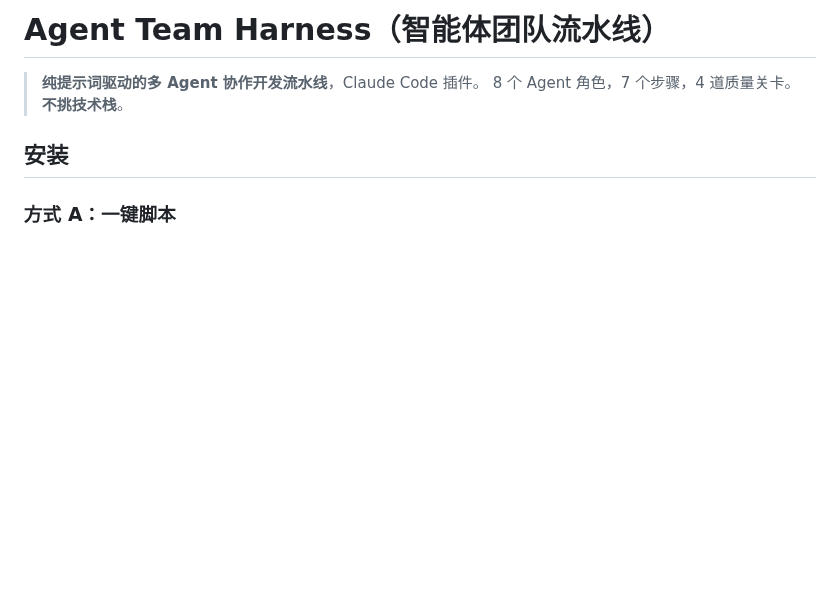
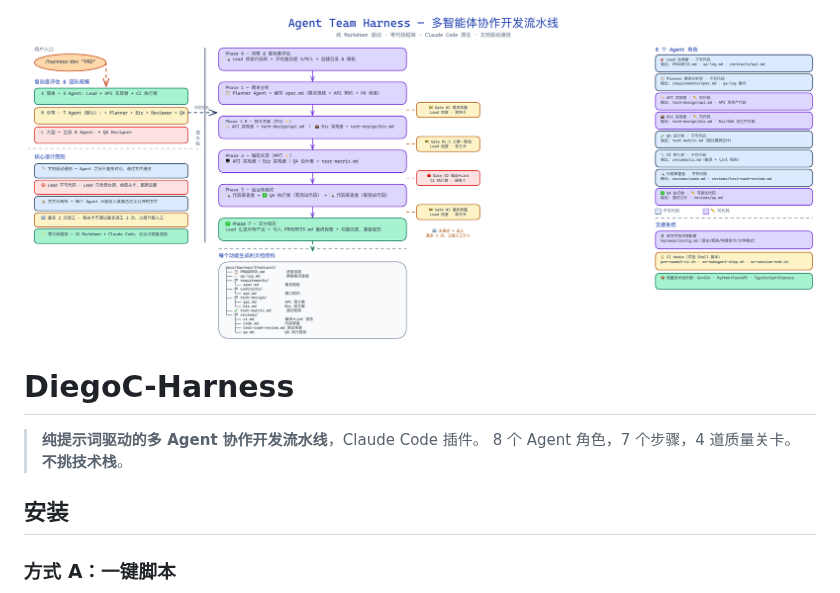
Before and after one commit to iluv7/DiegoC-Harness, a Markdown page: README.md, the part around the change. Rendered like a GitHub page; pictures changed too: overview.png (added); blank space fills up the shorter version.

Commit message:
docs: add overview image and rename to DiegoC-Harness

```diff
--- a/README.md
+++ b/README.md
@@ -1,4 +1,6 @@
-# Agent Team Harness（智能体团队流水线）
+![DiegoC-Harness](overview.png)
+
+# DiegoC-Harness
 
 > **纯提示词驱动的多 Agent 协作开发流水线**，Claude Code 插件。
 > 8 个 Agent 角色，7 个步骤，4 道质量关卡。**不挑技术栈**。
```
